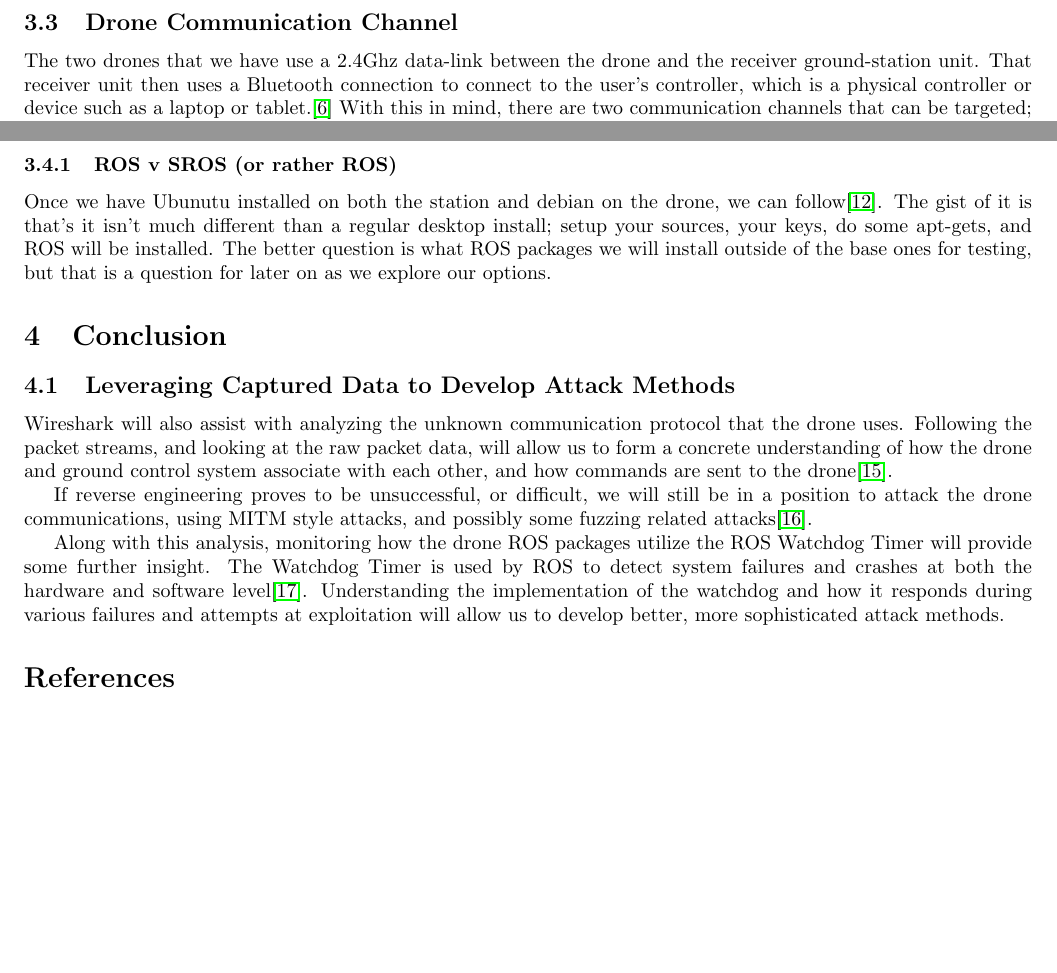
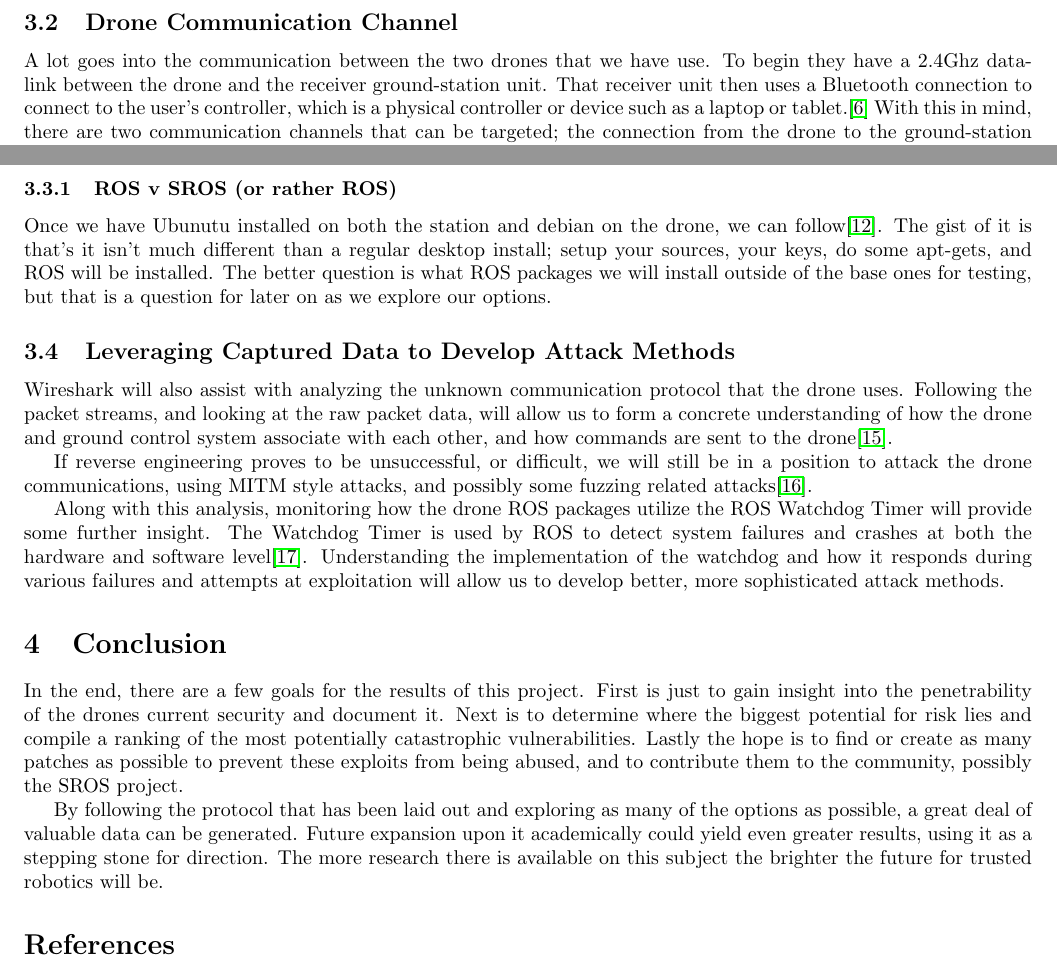
Before and after one commit to giacoppd/Security-For-Robotics, a LaTeX paper (docs/design_doc/design_doc.tex): two parts of pages 4 and 5 of 6, joined at a grey line, cut so that both start at the same text, the shorter picture padded with empty space. Compiled offline with LaTeX, dvips and Ghostscript.

Commit message:
Added Suggested Changes
Moved some sections around, added better conclusion, just need to beef up a couple other sections

```diff
--- a/docs/design_doc/design_doc.tex
+++ b/docs/design_doc/design_doc.tex
@@ -172,6 +173,7 @@ The main concept here is that research data is precious and sensitive and we nee
 
 \subsection{Drone Communication Channel}
-The two drones that we have use a 2.4Ghz data-link between the drone and the receiver ground-station unit.
+A lot goes into the communication between the two drones that we have use.
+To begin they have a 2.4Ghz data-link between the drone and the receiver ground-station unit.
 That receiver unit then uses a Bluetooth connection to connect to the user's controller, which is a physical controller
 or device such as a laptop or tablet.\cite{NazaM2} With this in mind, there are two communication channels that can be
 targeted; the connection from the drone to the ground-station unit, and the connection from the ground-station unit
@@ -230,8 +232,6 @@ The gist of it is that's it isn't much different than a regular desktop install;
 The better question is what ROS packages we will install outside of the base ones for
 testing, but that is a question for later on as we explore our options.
 
-
-\section{Conclusion}
 \subsection{Leveraging Captured Data to Develop Attack Methods}
 Wireshark will also assist with analyzing the unknown communication protocol that the drone uses. Following the packet
 streams, and looking at the raw packet data, will allow us to form a concrete understanding of how the drone and
@@ -246,6 +246,16 @@ software level\cite{doggo_watching}. Understanding the implementation of the wat
 during various failures and attempts at exploitation will allow us to develop better, more sophisticated attack
 methods.
 
+\section{Conclusion}
+In the end, there are a few goals for the results of this project.
+First is just to gain insight into the penetrability of the drones current security and document it.
+Next is to determine where the biggest potential for risk lies and compile a ranking of the most potentially catastrophic vulnerabilities.
+Lastly the hope is to find or create as many patches as possible to prevent these exploits from being abused, and to contribute them to the community, possibly the SROS project.
+
+By following the protocol that has been laid out and exploring as many of the options as possible, a great deal of valuable data can be generated.
+Future expansion upon it academically could yield even greater results, using it as a stepping stone for direction.
+The more research there is available on this subject the brighter the future for trusted robotics will be.
+
 \bibliographystyle{IEEEtran}
 \bibliography{design_doc.bib}
 
```
Also changed, not shown: docs/design_doc/design_doc.pdf, docs/design_doc/design_doc.tex (43 more changed lines).
